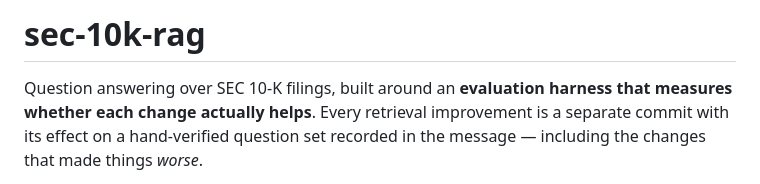
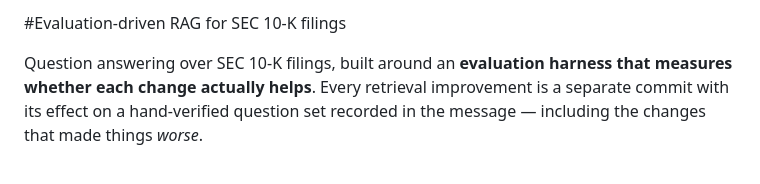
Before and after one commit to sasikiran1/sec-10k-rag, a Markdown page: README.md, the part around the change. Drawn GitHub-style.

```diff
--- a/README.md
+++ b/README.md
@@ -1,4 +1,4 @@
-# sec-10k-rag
+#Evaluation-driven RAG for SEC 10-K filings
 
 Question answering over SEC 10-K filings, built around an **evaluation harness that
 measures whether each change actually helps**. Every retrieval improvement is a
```
